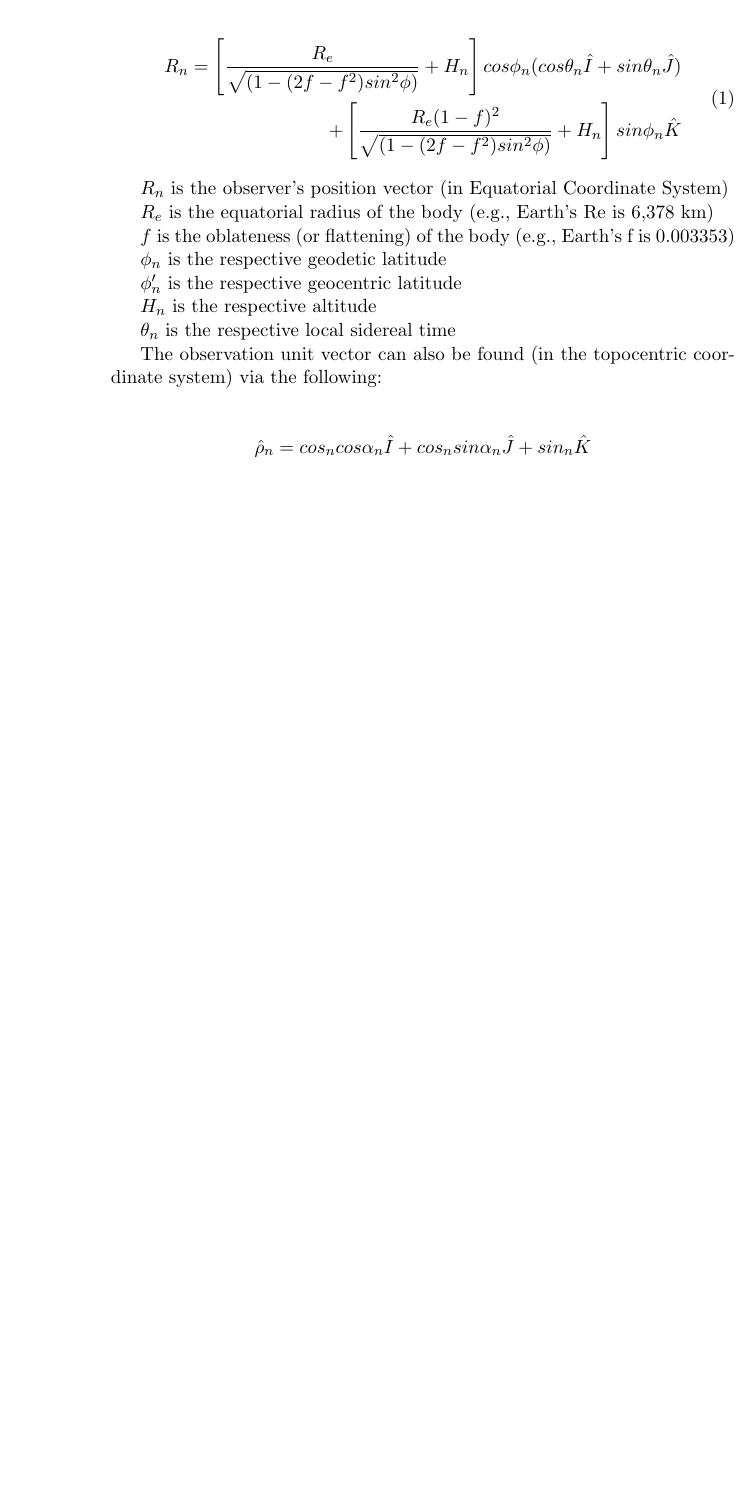
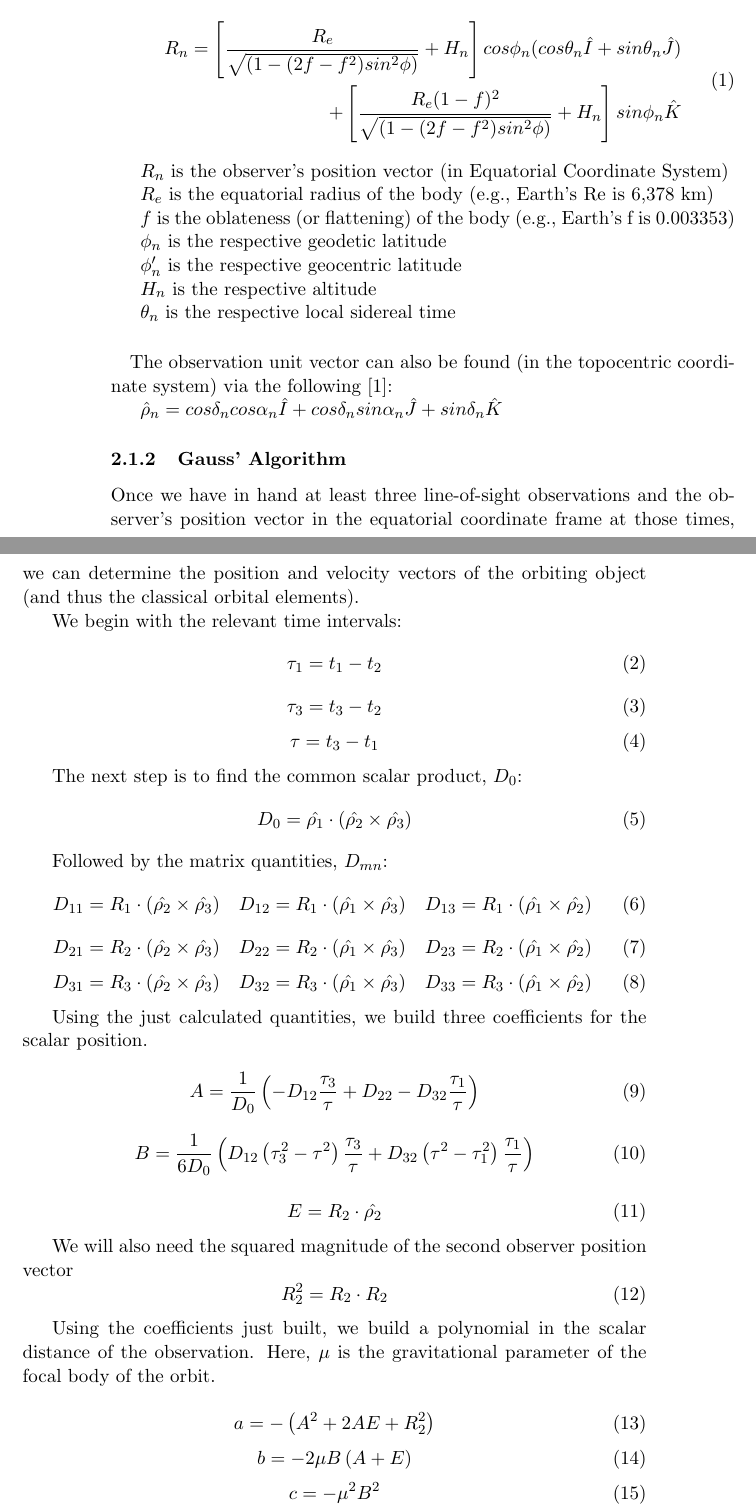
Before and after one commit to gankoji/ame557-proj1, a LaTeX paper (ProjectReport/projectReport.tex): part of page 2 of 2 before the commit and two parts of pages 2 and 3 of 5 after it, the two joined at a grey line, cut so that both start at the same text, the shorter picture padded with empty space. The pictures show the PDF file ProjectReport/projectReport.pdf that the author committed with the source.

Commit message:
Significant update to the report. Completed Gauss' method.

```diff
--- a/ProjectReport/projectReport.tex
+++ b/ProjectReport/projectReport.tex
@@ -89,5 +88,37 @@
 
   \(\theta_n\) is the respective local sidereal time
 
+  \paragraph{}
+
   The observation unit vector can also be found (in the topocentric
-  coordinate system) via the following:
+  coordinate system) via the following  \cite{Wikipedia_2018}:
+
+  $\hat{\rho}_n = cos\delta_ncos\alpha_n\hat{I} + cos\delta_nsin\alpha_n\hat{J} + sin\delta_n\hat{K}$
+
+  \subsubsection{Gauss' Algorithm}
+  Once we have in hand at least three line-of-sight observations and
+  the observer's position vector in the equatorial coordinate frame at
+  those times, we can determine the position and velocity vectors of
+  the orbiting object (and thus the classical orbital elements).
+
+  We begin with the relevant time intervals:
+  \begin{equation}
+    \tau_1 = t_1 - t_2
+  \end{equation}
+  \begin{equation}
+    \tau_3 = t_3 - t_2
+  \end{equation}
+  \begin{equation}
+    \tau = t_3 - t_1
+  \end{equation}
+
+  The next step is to find the common scalar product, $D_0$:
+  \begin{equation}
+    D_0 = \hat{\rho_1}\cdot(\hat{\rho_2}\times\hat{\rho_3})
+  \end{equation}
+
+  Followed by the matrix quantities, $D_{mn}$:
+  \begin{equation}
+    D_{11} = R_1\cdot(\hat{\rho_2}\times\hat{\rho_3})
+    \quad D_{12} = R_1\cdot(\hat{\rho_1}\times\hat{\rho_3})
+    \quad D_{13} = R_1\cdot(\hat{\rho_1}\times\hat{\rho_2})
@@ -94,4 +133,10 @@
+    \quad D_{32} = R_3\cdot(\hat{\rho_1}\times\hat{\rho_3})
+    \quad D_{33} = R_3\cdot(\hat{\rho_1}\times\hat{\rho_2})
+  \end{equation}
+
+  Using the just calculated quantities, we build three coefficients
+  for the scalar position.
 
   \begin{equation}
-    \begin{split}
-      \hat{\rho}_n = cos\del_ncos\alpha_n\hat{I}
+    A = \frac{1}{D_0}\left( -D_{12}\frac{\tau_3}{\tau} + D_{22} -D_{32}\frac{\tau_1}{\tau}\right)
+  \end{equation}
@@ -102 +143,22 @@
 
+  \begin{equation}
+    B = \frac{1}{6D_0}\left( D_{12}\left(\tau_3^2 - \tau^2 \right)\frac{\tau_3}{\tau}
+    + D_{32}\left(\tau^2 - \tau_1^2\right)\frac{\tau_1}{\tau} \right)
+  \end{equation}
+
+  \begin{equation}
+    E = R_2\cdot\hat{\rho_2}
+  \end{equation}
+
+  We will also need the squared magnitude of the second observer position vector
+  \begin{equation}
+    R_2^2 = R_2\cdot R_2
+  \end{equation}
+
+  Using the coefficients just built, we build a polynomial in the
+  scalar distance of the observation. Here, $\mu$ is the gravitational
+  parameter of the focal body of the orbit.
+
+  \begin{equation}
+    a = -\left(A^2 + 2AE + R_2^2 \right)
+  \end{equation}
@@ -102,0 +169,9 @@
+    c = -{\mu}^2B^2
+  \end{equation}
+
+  These quantities are now the coefficients in an 8th order polynomial
+  in the scalar distance of the second observation, $r_2$.
+
+  \begin{equation}
+    r_2^8 + ar_2^6 + br_2^3 + c = 0
+  \end{equation}
@@ -102,0 +187,3 @@
+  the observer, $\rho_n$.
+
+  \begin{equation}
@@ -102,0 +204,16 @@
+        + \mu\left(\tau^2 - \tau_1^2\right)} - D_{33}\right]
+  \end{equation}
+
+  With the slant ranges in hand, we can now easily calculate the
+  orbital position vectors of the observed body to its focal body,
+  $R_n$.
+
+  \begin{equation}
+    \vec{r}_n = \vec{R}_n + \rho_n{\hat{\rho}}_n
+  \end{equation}
+
+  To find the velocity of the orbiting body, we rely on a series
+  expansion of the orbital motion about the midpoint of the
+  observations.
+
+  \begin{equation}
@@ -102,0 +235,2 @@
+    g_3 = \tau_3 - \frac{1}{6}\frac{\mu}{r_2^3}\tau_3^3
+  \end{equation}
@@ -102,0 +241 @@
+  velocity, $\vec{r}_2$ and $\vec{v}_2$.
```
Also changed, not shown: ProjectReport/bibliography.bib (added, +1 -0 lines), ProjectReport/projectReport.bbl (added), ProjectReport/projectReport.pdf, ProjectReport/projectReport.tex (68 more changed lines), 2 other files.
